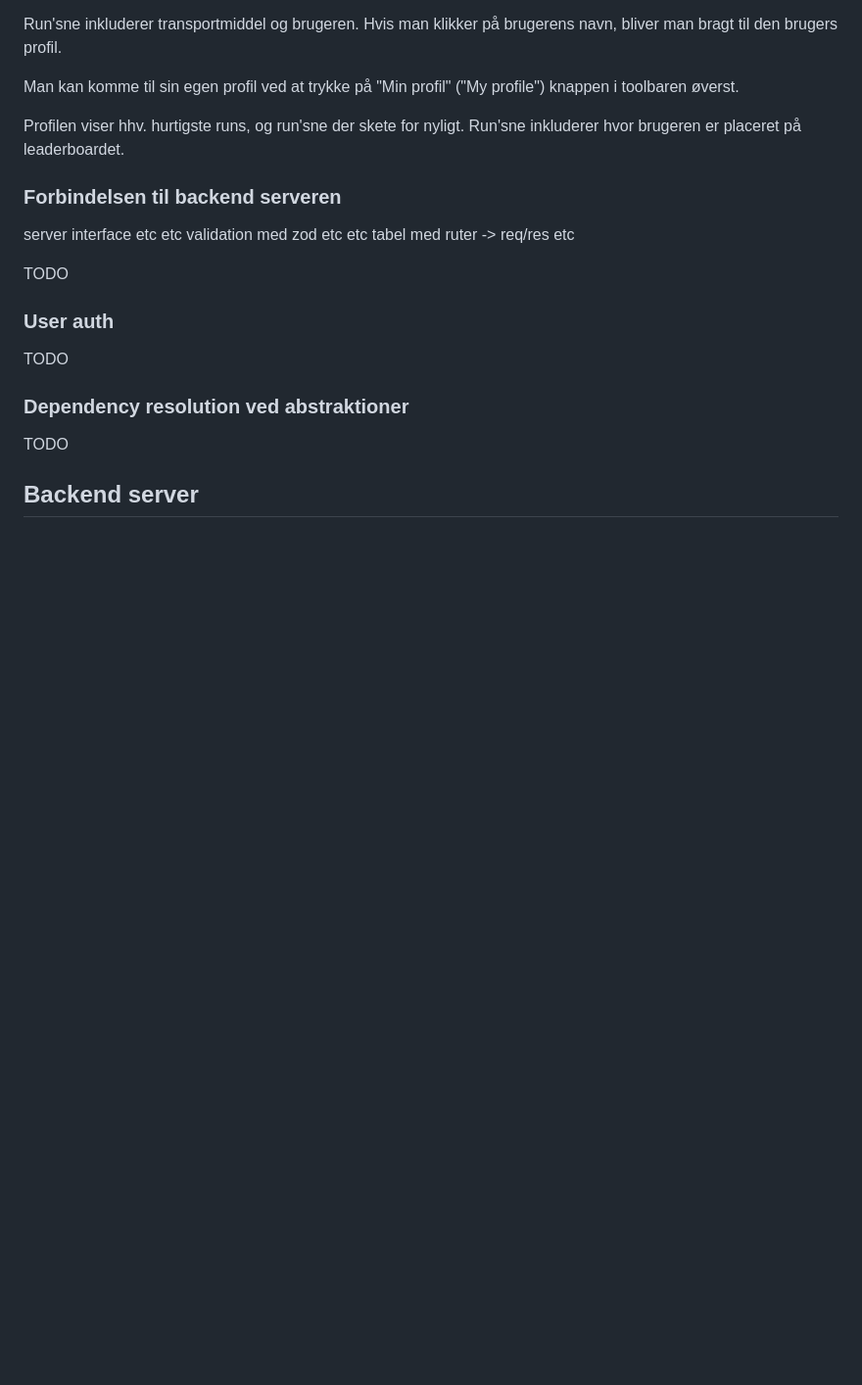
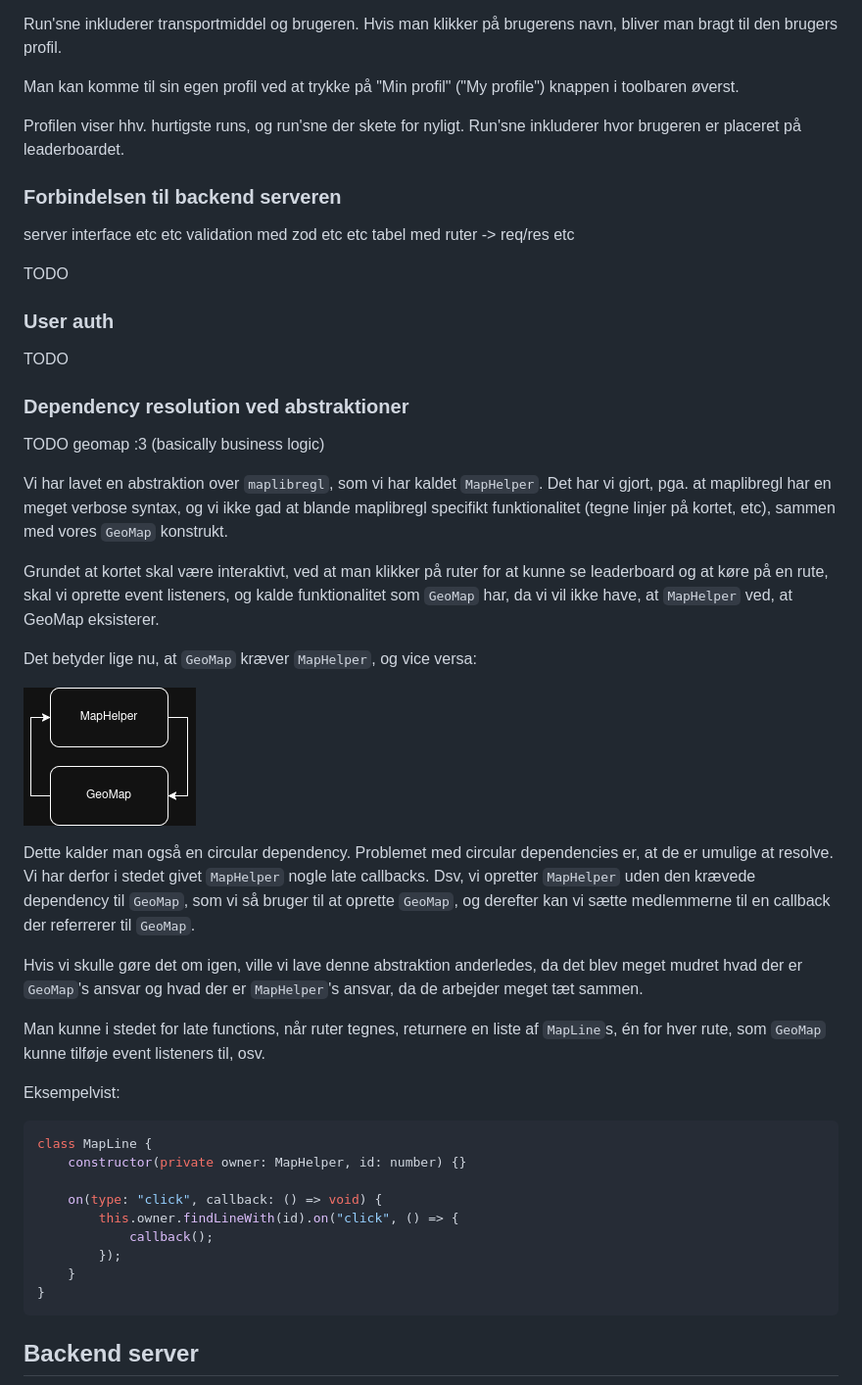
Before and after one commit to mtkonge/avarts, a Markdown page: docs/produktrapport.md, the part around the change printed below. Shown: that part at 98% size. Drawn GitHub-style; pictures changed too: docs/geomap_circular_dependency.png (added); blank space fills up the shorter version.

````diff
--- a/docs/produktrapport.md
+++ b/docs/produktrapport.md
@@ -283,6 +313,48 @@ TODO
 
 ### Dependency resolution ved abstraktioner
 
-TODO
+TODO geomap :3 (basically business logic)
+
+Vi har lavet en abstraktion over `maplibregl`, som vi har kaldet `MapHelper`.
+Det har vi gjort, pga. at maplibregl har en meget verbose syntax, og vi ikke gad
+at blande maplibregl specifikt funktionalitet (tegne linjer på kortet, etc),
+sammen med vores `GeoMap` konstrukt.
+
+Grundet at kortet skal være interaktivt, ved at man klikker på ruter for at
+kunne se leaderboard og at køre på en rute, skal vi oprette event listeners, og
+kalde funktionalitet som `GeoMap` har, da vi vil ikke have, at `MapHelper` ved,
+at GeoMap eksisterer.
+
+Det betyder lige nu, at `GeoMap` kræver `MapHelper`, og vice versa:
+
+![alt text](geomap_circular_dependency.png)
+
+Dette kalder man også en circular dependency. Problemet med circular
+dependencies er, at de er umulige at resolve. Vi har derfor i stedet givet
+`MapHelper` nogle late callbacks. Dsv, vi opretter `MapHelper` uden den krævede
+dependency til `GeoMap`, som vi så bruger til at oprette `GeoMap`, og derefter
+kan vi sætte medlemmerne til en callback der referrerer til `GeoMap`.
+
+Hvis vi skulle gøre det om igen, ville vi lave denne abstraktion anderledes, da
+det blev meget mudret hvad der er `GeoMap`'s ansvar og hvad der er `MapHelper`'s
+ansvar, da de arbejder meget tæt sammen.
+
+Man kunne i stedet for late functions, når ruter tegnes, returnere en liste af
+`MapLine`s, én for hver rute, som `GeoMap` kunne tilføje event listeners til,
+osv.
+
+Eksempelvist:
+
+```ts
+class MapLine {
+    constructor(private owner: MapHelper, id: number) {}
+
+    on(type: "click", callback: () => void) {
+        this.owner.findLineWith(id).on("click", () => {
+            callback();
+        });
+    }
+}
+```
 
 ## Backend server
````
Also changed, not shown: other parts of docs/produktrapport.md (+35 -1 lines), docs/backend_structure.png (added).
